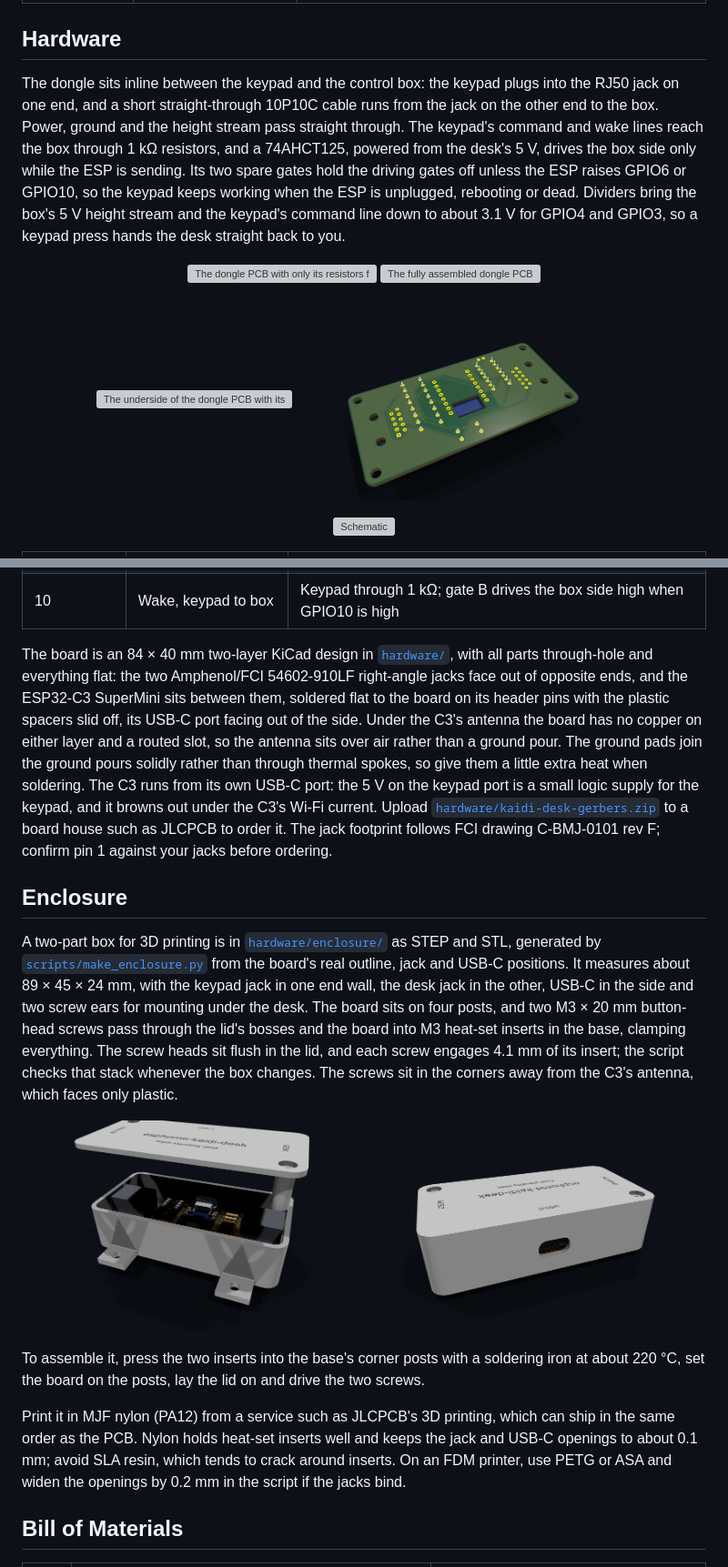
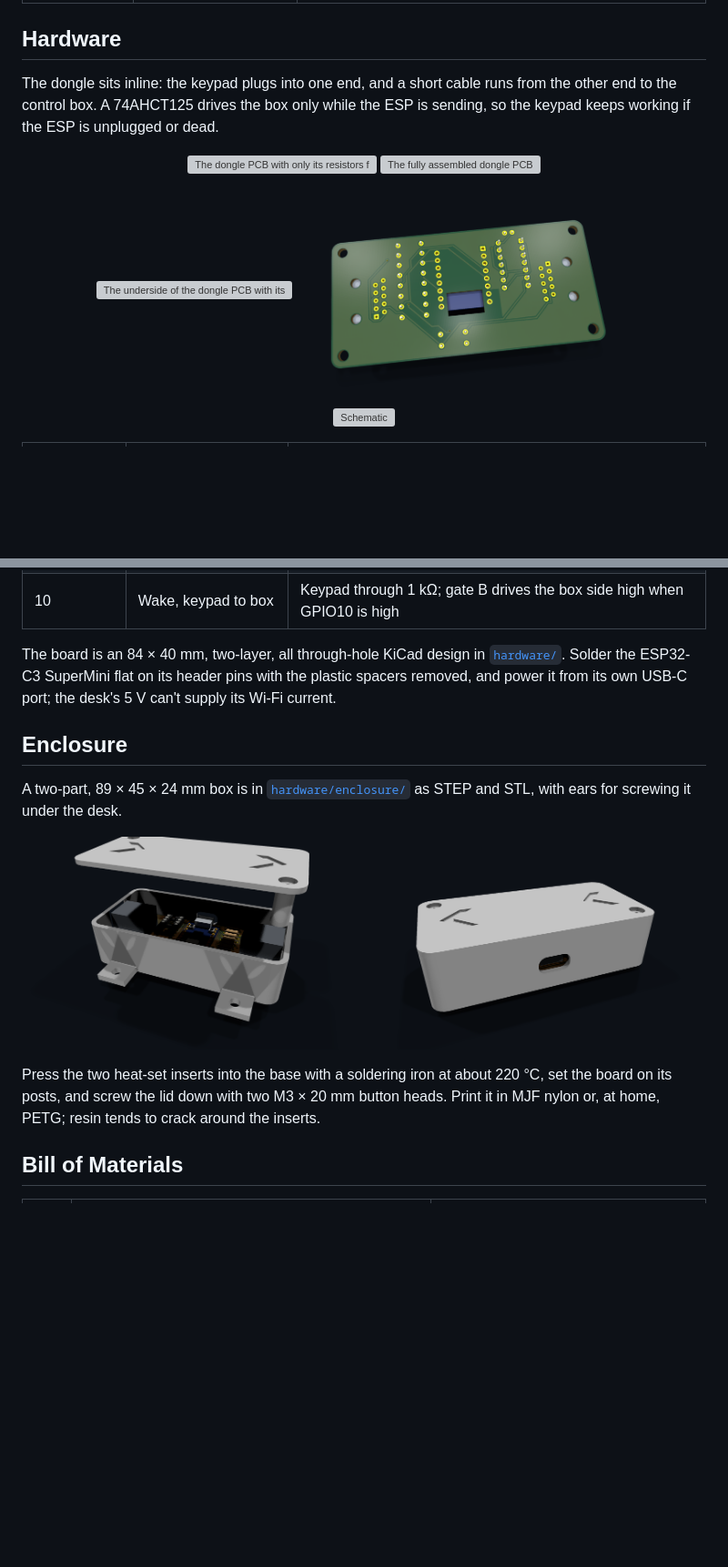
Before and after one commit to clintval/esphome-kaidi-desk, a Markdown page: README.md, 2 parts joined by grey strips. Shown at 91% size. GitHub-like rendering; pictures changed too: docs/board-3d-bottom.png, docs/enclosure-open.png, docs/enclosure-usb.png; blank space fills up the shorter version; grey boxes are pictures that could not be loaded.

Commit message:
docs: engrave chevrons on the lid, square up the underside render and trim the readme

```diff
--- a/README.md
+++ b/README.md
@@ -66,11 +63,8 @@ Once flashed, the board appears in Home Assistant through the ESPHome integratio
 
 ## Hardware
 
-The dongle sits inline between the keypad and the control box: the keypad plugs into the RJ50 jack on one end, and a short straight-through 10P10C cable runs from the jack on the other end to the box.
-Power, ground and the height stream pass straight through.
-The keypad's command and wake lines reach the box through 1 kΩ resistors, and a 74AHCT125, powered from the desk's 5 V, drives the box side only while the ESP is sending.
-Its two spare gates hold the driving gates off unless the ESP raises GPIO6 or GPIO10, so the keypad keeps working when the ESP is unplugged, rebooting or dead.
-Dividers bring the box's 5 V height stream and the keypad's command line down to about 3.1 V for GPIO4 and GPIO3, so a keypad press hands the desk straight back to you.
+The dongle sits inline: the keypad plugs into one end, and a short cable runs from the other end to the control box.
+A 74AHCT125 drives the box only while the ESP is sending, so the keypad keeps working if the ESP is unplugged or dead.
 
 <p align="center">
   <img src="docs/board-resistors.svg" width="49%" alt="The dongle PCB with only its resistors fitted">
@@ -94,31 +88,20 @@ Dividers bring the box's 5 V height stream and the keypad's command line down to
 | 8 | Height, box to keypad | Straight through; 10 kΩ over 15 kΩ to GPIO4 |
 | 10 | Wake, keypad to box | Keypad through 1 kΩ; gate B drives the box side high when GPIO10 is high |
 
-The board is an 84 × 40 mm two-layer KiCad design in [`hardware/`](hardware), with all parts through-hole and everything flat: the two Amphenol/FCI 54602-910LF right-angle jacks face out of opposite ends, and the ESP32-C3 SuperMini sits between them, soldered flat to the board on its header pins with the plastic spacers slid off, its USB-C port facing out of the side.
-Under the C3's antenna the board has no copper on either layer and a routed slot, so the antenna sits over air rather than a ground pour.
-The ground pads join the ground pours solidly rather than through thermal spokes, so give them a little extra heat when soldering.
-The C3 runs from its own USB-C port: the 5 V on the keypad port is a small logic supply for the keypad, and it browns out under the C3's Wi-Fi current.
-Upload [`hardware/kaidi-desk-gerbers.zip`](hardware/kaidi-desk-gerbers.zip) to a board house such as JLCPCB to order it.
-The jack footprint follows FCI drawing C-BMJ-0101 rev F; confirm pin 1 against your jacks before ordering.
+The board is an 84 × 40 mm, two-layer, all through-hole KiCad design in [`hardware/`](hardware).
+Solder the ESP32-C3 SuperMini flat on its header pins with the plastic spacers removed, and power it from its own USB-C port; the desk's 5 V can't supply its Wi-Fi current.
 
 ## Enclosure
 
-A two-part box for 3D printing is in [`hardware/enclosure/`](hardware/enclosure) as STEP and STL, generated by [`scripts/make_enclosure.py`](scripts/make_enclosure.py) from the board's real outline, jack and USB-C positions.
-It measures about 89 × 45 × 24 mm, with the keypad jack in one end wall, the desk jack in the other, USB-C in the side and two screw ears for mounting under the desk.
-The board sits on four posts, and two M3 × 20 mm button-head screws pass through the lid's bosses and the board into M3 heat-set inserts in the base, clamping everything.
-The screw heads sit flush in the lid, and each screw engages 4.1 mm of its insert; the script checks that stack whenever the box changes.
-The screws sit in the corners away from the C3's antenna, which faces only plastic.
+A two-part, 89 × 45 × 24 mm box is in [`hardware/enclosure/`](hardware/enclosure) as STEP and STL, with ears for screwing it under the desk.
 
 <p align="center">
   <img src="docs/enclosure-open.png" width="49%" alt="The dongle in its box with the lid lifted">
   <img src="docs/enclosure-usb.png" width="49%" alt="The closed box from the USB-C side">
 </p>
 
-To assemble it, press the two inserts into the base's corner posts with a soldering iron at about 220 °C, set the board on the posts, lay the lid on and drive the two screws.
-
-Print it in MJF nylon (PA12) from a service such as JLCPCB's 3D printing, which can ship in the same order as the PCB.
-Nylon holds heat-set inserts well and keeps the jack and USB-C openings to about 0.1 mm; avoid SLA resin, which tends to crack around inserts.
-On an FDM printer, use PETG or ASA and widen the openings by 0.2 mm in the script if the jacks bind.
+Press the two heat-set inserts into the base with a soldering iron at about 220 °C, set the board on its posts, and screw the lid down with two M3 × 20 mm button heads.
+Print it in MJF nylon or, at home, PETG; resin tends to crack around the inserts.
 
 ## Bill of Materials
 
```
Also changed, not shown: other parts of README.md (+7 -14 lines), docs/enclosure-closed.png, 5 other files.
